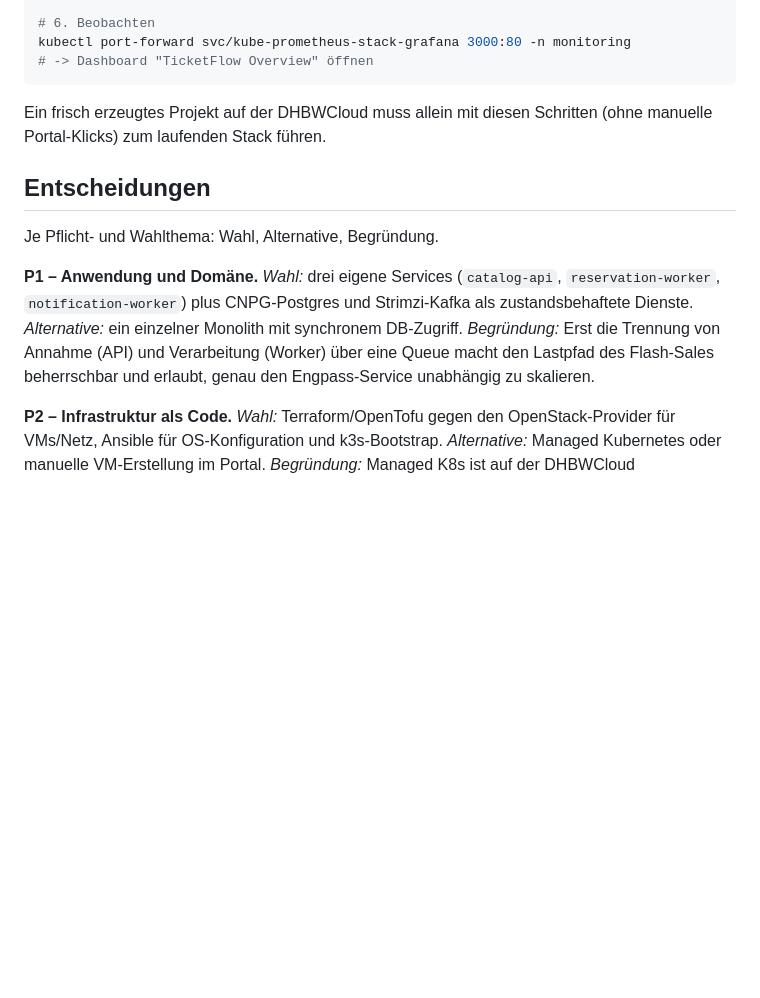
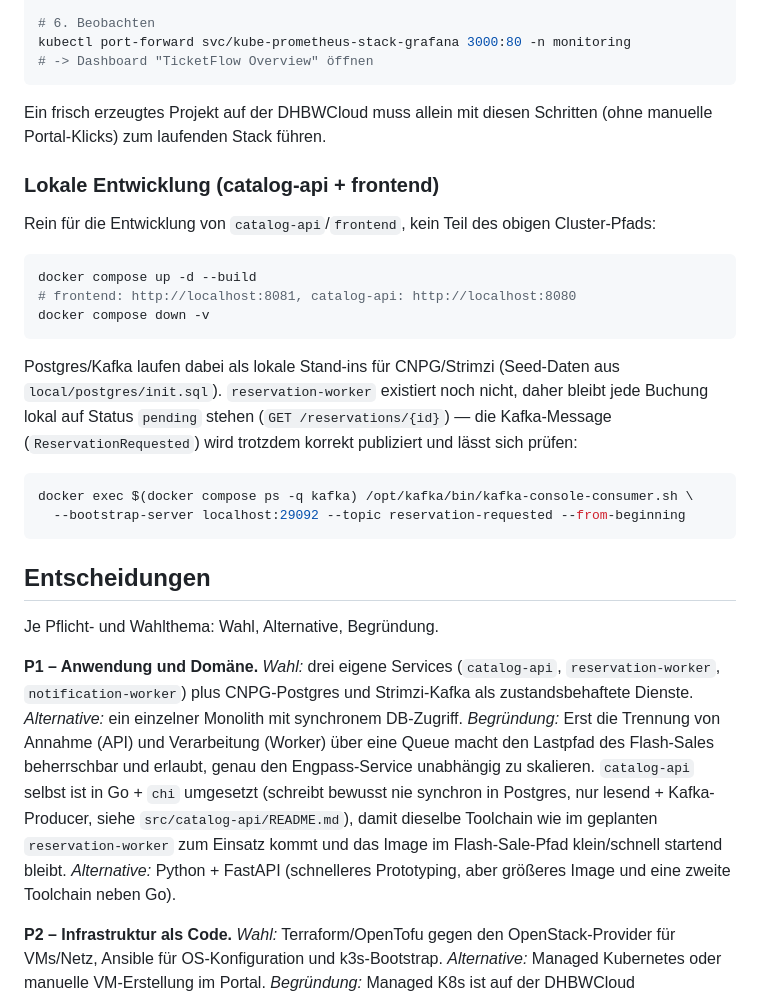
Before and after one commit to Engelhan/DHBWCASCloudNative, a Markdown page: README.md, the part around the change. GitHub-like rendering; blank space fills up the shorter version.

````diff
--- a/README.md
+++ b/README.md
@@ -203,6 +203,26 @@ kubectl port-forward svc/kube-prometheus-stack-grafana 3000:80 -n monitoring
 Ein frisch erzeugtes Projekt auf der DHBWCloud muss allein mit diesen Schritten (ohne manuelle
 Portal-Klicks) zum laufenden Stack führen.
 
+### Lokale Entwicklung (catalog-api + frontend)
+
+Rein für die Entwicklung von `catalog-api`/`frontend`, kein Teil des obigen Cluster-Pfads:
+
+```bash
+docker compose up -d --build
+# frontend: http://localhost:8081, catalog-api: http://localhost:8080
+docker compose down -v
+```
+
+Postgres/Kafka laufen dabei als lokale Stand-ins für CNPG/Strimzi (Seed-Daten aus
+`local/postgres/init.sql`). `reservation-worker` existiert noch nicht, daher bleibt jede Buchung
+lokal auf Status `pending` stehen (`GET /reservations/{id}`) — die Kafka-Message
+(`ReservationRequested`) wird trotzdem korrekt publiziert und lässt sich prüfen:
+
+```bash
+docker exec $(docker compose ps -q kafka) /opt/kafka/bin/kafka-console-consumer.sh \
+  --bootstrap-server localhost:29092 --topic reservation-requested --from-beginning
+```
+
 ## Entscheidungen
 
 Je Pflicht- und Wahlthema: Wahl, Alternative, Begründung.
@@ -212,7 +232,11 @@ Je Pflicht- und Wahlthema: Wahl, Alternative, Begründung.
 zustandsbehaftete Dienste. *Alternative:* ein einzelner Monolith mit synchronem DB-Zugriff.
 *Begründung:* Erst die Trennung von Annahme (API) und Verarbeitung (Worker) über eine Queue macht
 den Lastpfad des Flash-Sales beherrschbar und erlaubt, genau den Engpass-Service unabhängig zu
-skalieren.
+skalieren. `catalog-api` selbst ist in Go + `chi` umgesetzt (schreibt bewusst nie synchron in
+Postgres, nur lesend + Kafka-Producer, siehe `src/catalog-api/README.md`), damit dieselbe
+Toolchain wie im geplanten `reservation-worker` zum Einsatz kommt und das Image im Flash-Sale-Pfad
+klein/schnell startend bleibt. *Alternative:* Python + FastAPI (schnelleres Prototyping, aber
+größeres Image und eine zweite Toolchain neben Go).
 
 **P2 – Infrastruktur als Code.** *Wahl:* Terraform/OpenTofu gegen den OpenStack-Provider für
 VMs/Netz, Ansible für OS-Konfiguration und k3s-Bootstrap. *Alternative:* Managed Kubernetes oder
````
Also changed, not shown: CLAUDE.md (+37 -8 lines).
